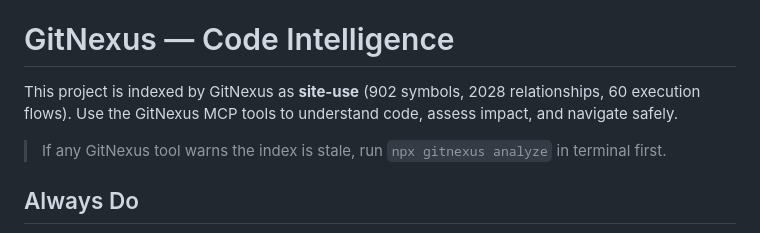
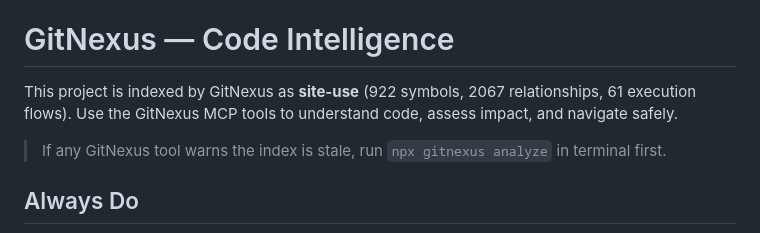
Before and after one commit to WilliamPenrose/site-use, a Markdown page: CLAUDE.md, the part around the change. Drawn GitHub-style.

```diff
--- a/CLAUDE.md
+++ b/CLAUDE.md
@@ -35,7 +35,7 @@ CLI (index.ts)
 <!-- gitnexus:start -->
 # GitNexus — Code Intelligence
 
-This project is indexed by GitNexus as **site-use** (902 symbols, 2028 relationships, 60 execution flows). Use the GitNexus MCP tools to understand code, assess impact, and navigate safely.
+This project is indexed by GitNexus as **site-use** (922 symbols, 2067 relationships, 61 execution flows). Use the GitNexus MCP tools to understand code, assess impact, and navigate safely.
 
 > If any GitNexus tool warns the index is stale, run `npx gitnexus analyze` in terminal first.
 
```
Also changed, not shown: 2 other files.
